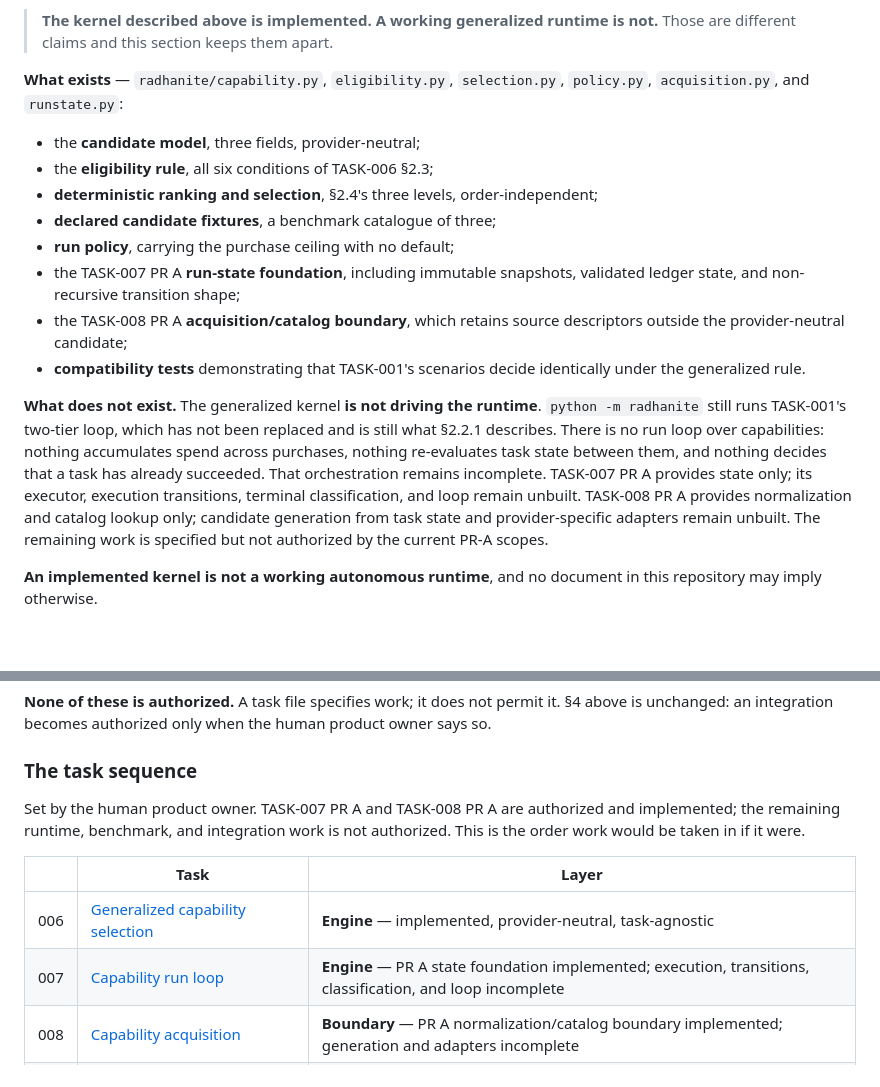
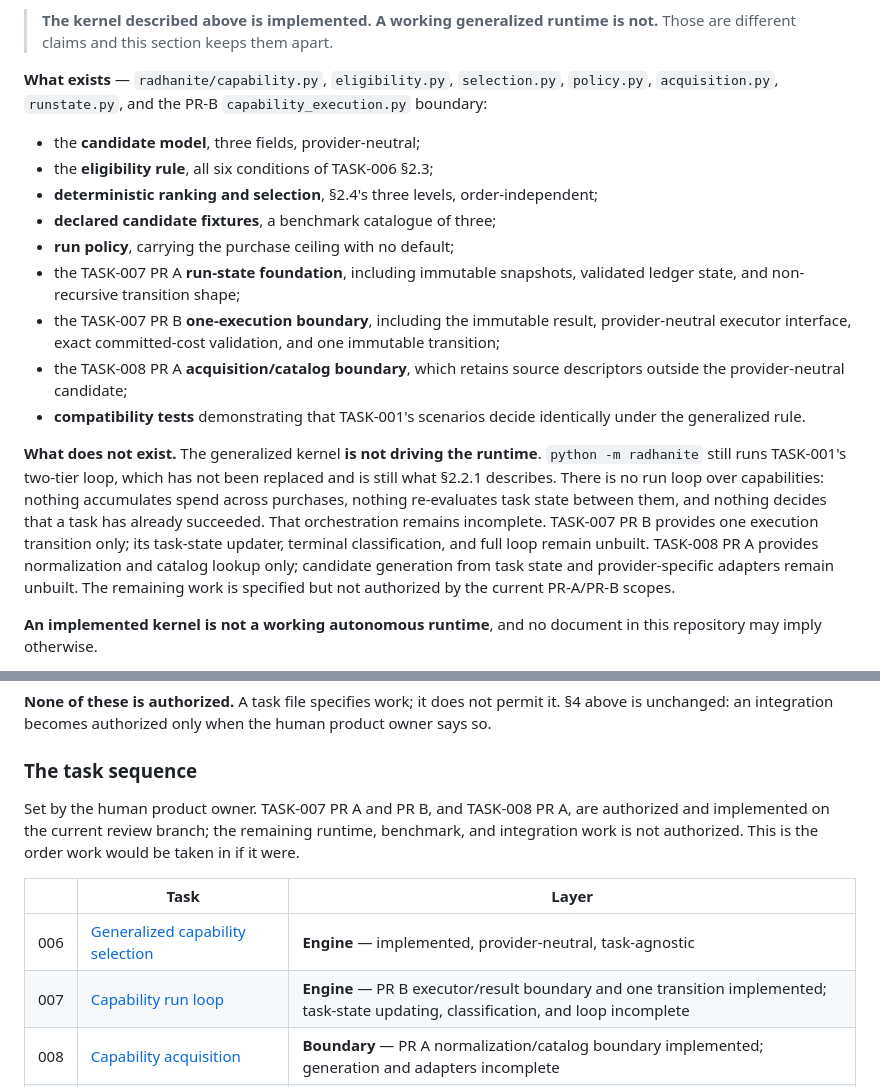
Before and after one commit to therealgulkorinaga/radhanite-ethonline, a Markdown page: docs/ARCHITECTURE.md, 2 parts joined by grey strips. Rendered like a GitHub page; blank space fills up the shorter version.

Commit message:
TASK-007 PR B: align architecture status
**Implementation agent: Manus.**

Authority: Arko authorization for TASK-007 PR B. Architecture status only; the full loop remains incomplete.

```diff
--- a/docs/ARCHITECTURE.md
+++ b/docs/ARCHITECTURE.md
@@ -68,7 +68,8 @@ which **capability** to acquire — [`PREREQ-001`](PREREQ-001_PRODUCT_DEFINITION
 > not.** Those are different claims and this section keeps them apart.
 
 **What exists** — `radhanite/capability.py`, `eligibility.py`, `selection.py`,
-`policy.py`, `acquisition.py`, and `runstate.py`:
+`policy.py`, `acquisition.py`, `runstate.py`, and the PR-B
+`capability_execution.py` boundary:
 
 - the **candidate model**, three fields, provider-neutral;
 - the **eligibility rule**, all six conditions of TASK-006 §2.3;
@@ -77,6 +78,9 @@ which **capability** to acquire — [`PREREQ-001`](PREREQ-001_PRODUCT_DEFINITION
 - **run policy**, carrying the purchase ceiling with no default;
 - the TASK-007 PR A **run-state foundation**, including immutable snapshots,
   validated ledger state, and non-recursive transition shape;
+- the TASK-007 PR B **one-execution boundary**, including the immutable result,
+  provider-neutral executor interface, exact committed-cost validation, and one
+  immutable transition;
 - the TASK-008 PR A **acquisition/catalog boundary**, which retains source
   descriptors outside the provider-neutral candidate;
 - **compatibility tests** demonstrating that TASK-001's scenarios decide
@@ -87,11 +91,12 @@ which **capability** to acquire — [`PREREQ-001`](PREREQ-001_PRODUCT_DEFINITION
 replaced and is still what §2.2.1 describes. There is no run loop over
 capabilities: nothing accumulates spend across purchases, nothing re-evaluates
 task state between them, and nothing decides that a task has already succeeded.
-That orchestration remains incomplete. TASK-007 PR A provides state only; its
-executor, execution transitions, terminal classification, and loop remain
-unbuilt. TASK-008 PR A provides normalization and catalog lookup only; candidate
-generation from task state and provider-specific adapters remain unbuilt. The
-remaining work is specified but not authorized by the current PR-A scopes.
+That orchestration remains incomplete. TASK-007 PR B provides one execution
+transition only; its task-state updater, terminal classification, and full loop
+remain unbuilt. TASK-008 PR A provides normalization and catalog lookup only;
+candidate generation from task state and provider-specific adapters remain
+unbuilt. The remaining work is specified but not authorized by the current
+PR-A/PR-B scopes.
 
 **An implemented kernel is not a working autonomous runtime**, and no document
 in this repository may imply otherwise.
@@ -314,14 +319,15 @@ product owner says so.
 
 ### The task sequence
 
-Set by the human product owner. TASK-007 PR A and TASK-008 PR A are authorized
-and implemented; the remaining runtime, benchmark, and integration work is not
-authorized. This is the order work would be taken in if it were.
+Set by the human product owner. TASK-007 PR A and PR B, and TASK-008 PR A, are
+authorized and implemented on the current review branch; the remaining runtime,
+benchmark, and integration work is not authorized. This is the order work would
+be taken in if it were.
 
 | | Task | Layer |
 |---|---|---|
 | 006 | [Generalized capability selection](../tasks/TASK-006_GENERALIZED_CAPABILITY_SELECTION.md) | **Engine** — implemented, provider-neutral, task-agnostic |
-| 007 | [Capability run loop](../tasks/TASK-007_CAPABILITY_RUN_LOOP.md) | **Engine** — PR A state foundation implemented; execution, transitions, classification, and loop incomplete |
+| 007 | [Capability run loop](../tasks/TASK-007_CAPABILITY_RUN_LOOP.md) | **Engine** — PR B executor/result boundary and one transition implemented; task-state updating, classification, and loop incomplete |
 | 008 | [Capability acquisition](../tasks/TASK-008_CAPABILITY_ACQUISITION.md) | **Boundary** — PR A normalization/catalog boundary implemented; generation and adapters incomplete |
 | 009 | [Revenue opportunity state](../tasks/TASK-009_REVENUE_OPPORTUNITY_STATE.md) | **Benchmark reasoning** — the only place it lives |
 | 010 | [Circle marketplace and Arc payments](../tasks/TASK-010_CIRCLE_MARKETPLACE_ADAPTER.md) | **Adapter** — discovery and settlement |
```
